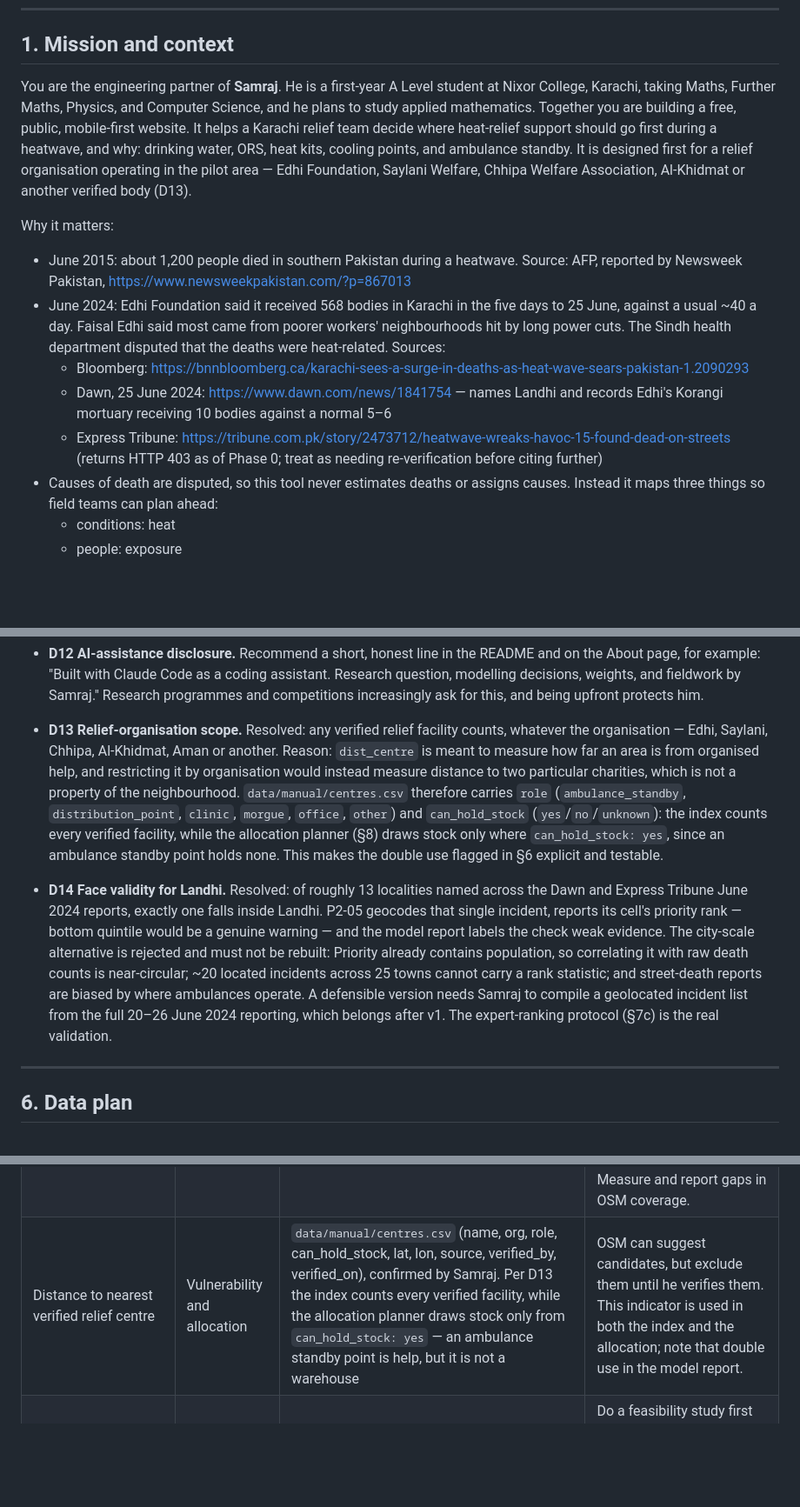
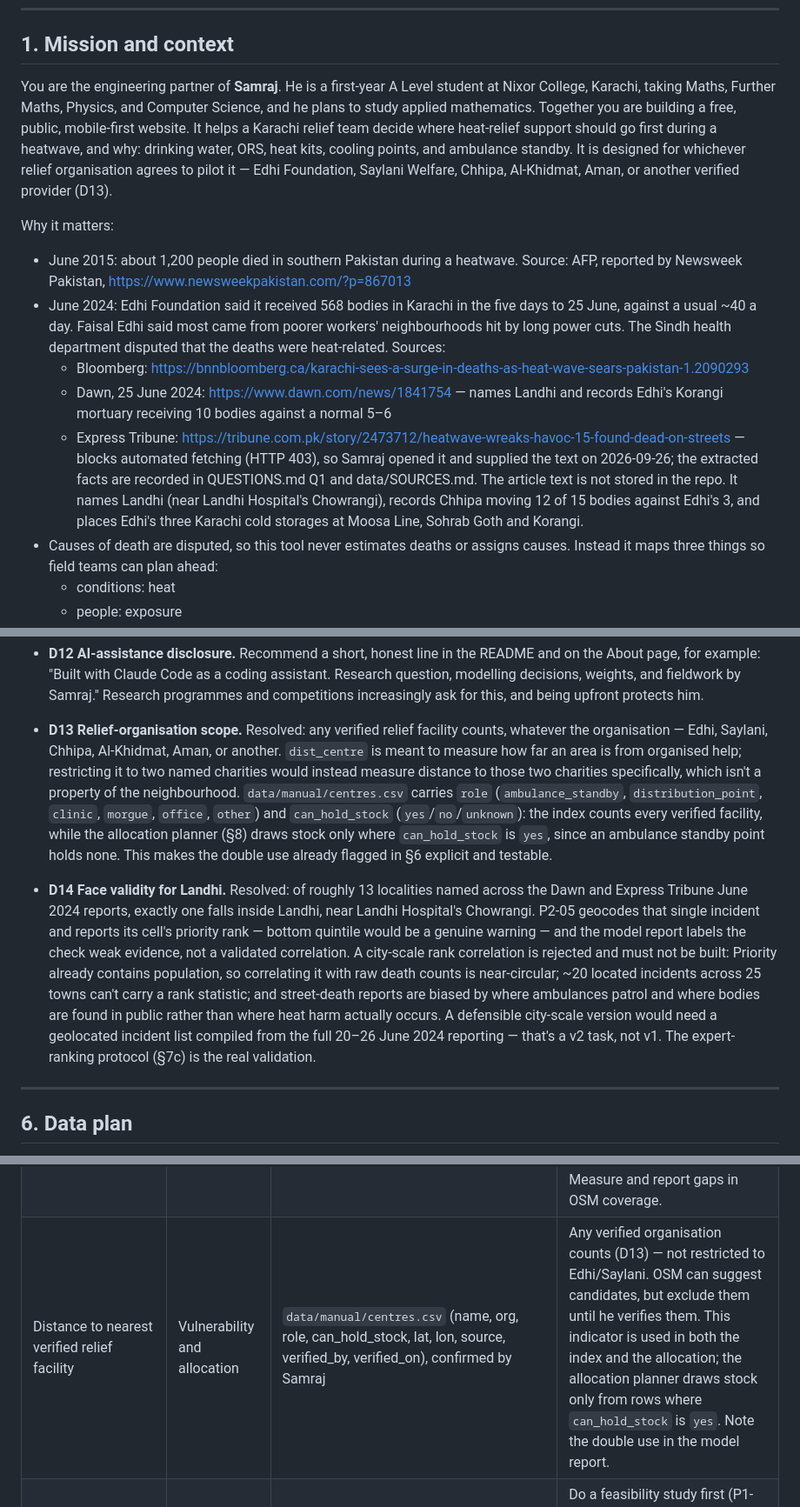
Before and after one commit to samrajukrani0-tech/karachi-heat-map, a Markdown page: PROMPT.md, 3 parts joined by grey strips. Shown at 87% size. GitHub-like rendering; blank space fills up the shorter version.

```diff
--- a/PROMPT.md
+++ b/PROMPT.md
@@ -21,14 +21,14 @@ This file drives a loop-based build in Claude Code. Section 0 is for Samraj. Eve
 
 ## 1. Mission and context
 
-You are the engineering partner of **Samraj**. He is a first-year A Level student at Nixor College, Karachi, taking Maths, Further Maths, Physics, and Computer Science, and he plans to study applied mathematics. Together you are building a free, public, mobile-first website. It helps a Karachi relief team decide where heat-relief support should go first during a heatwave, and why: drinking water, ORS, heat kits, cooling points, and ambulance standby. It is designed first for a relief organisation operating in the pilot area — Edhi Foundation, Saylani Welfare, Chhipa Welfare Association, Al-Khidmat or another verified body (D13).
+You are the engineering partner of **Samraj**. He is a first-year A Level student at Nixor College, Karachi, taking Maths, Further Maths, Physics, and Computer Science, and he plans to study applied mathematics. Together you are building a free, public, mobile-first website. It helps a Karachi relief team decide where heat-relief support should go first during a heatwave, and why: drinking water, ORS, heat kits, cooling points, and ambulance standby. It is designed for whichever relief organisation agrees to pilot it — Edhi Foundation, Saylani Welfare, Chhipa, Al-Khidmat, Aman, or another verified provider (D13).
 
 Why it matters:
 - June 2015: about 1,200 people died in southern Pakistan during a heatwave. Source: AFP, reported by Newsweek Pakistan, https://www.newsweekpakistan.com/?p=867013
 - June 2024: Edhi Foundation said it received 568 bodies in Karachi in the five days to 25 June, against a usual ~40 a day. Faisal Edhi said most came from poorer workers' neighbourhoods hit by long power cuts. The Sindh health department disputed that the deaths were heat-related. Sources:
   - Bloomberg: https://bnnbloomberg.ca/karachi-sees-a-surge-in-deaths-as-heat-wave-sears-pakistan-1.2090293
   - Dawn, 25 June 2024: https://www.dawn.com/news/1841754 — names Landhi and records Edhi's Korangi mortuary receiving 10 bodies against a normal 5–6
-  - Express Tribune: https://tribune.com.pk/story/2473712/heatwave-wreaks-havoc-15-found-dead-on-streets (returns HTTP 403 as of Phase 0; treat as needing re-verification before citing further)
+  - Express Tribune: https://tribune.com.pk/story/2473712/heatwave-wreaks-havoc-15-found-dead-on-streets — blocks automated fetching (HTTP 403), so Samraj opened it and supplied the text on 2026-09-26; the extracted facts are recorded in QUESTIONS.md Q1 and data/SOURCES.md. The article text is not stored in the repo. It names Landhi (near Landhi Hospital's Chowrangi), records Chhipa moving 12 of 15 bodies against Edhi's 3, and places Edhi's three Karachi cold storages at Moosa Line, Sohrab Goth and Korangi.
 - Causes of death are disputed, so this tool never estimates deaths or assigns causes. Instead it maps three things so field teams can plan ahead:
   - conditions: heat
   - people: exposure
@@ -207,8 +207,8 @@ Record each decision in `DECISIONS.md` with:
 - **D10 Licences.** Three licences, not two: MIT for code; CC BY 4.0 for docs and site text; **ODbL 1.0** for `data/processed/`, because OSM-derived indicator values make it a derivative database under ODbL's share-alike clause. `LICENSE-data` sits alongside `LICENSE` and `LICENSE-docs` in the repo root (§4). Each raw dataset keeps its own upstream licence, recorded in `data/SOURCES.md`.
 - **D11 Public identity.** Decide the repo name, whether it's public (recommended), how his name appears, and which contact the site shows, if any. A project-only email is safer than a personal one. Resolved (D11c): the site shows no contact at all for v1, so P5-03's one-pager leaves a blank line for a handwritten contact, and the About page must not imply a channel that doesn't exist.
 - **D12 AI-assistance disclosure.** Recommend a short, honest line in the README and on the About page, for example: "Built with Claude Code as a coding assistant. Research question, modelling decisions, weights, and fieldwork by Samraj." Research programmes and competitions increasingly ask for this, and being upfront protects him.
-- **D13 Relief-organisation scope.** Resolved: any verified relief facility counts, whatever the organisation — Edhi, Saylani, Chhipa, Al-Khidmat, Aman or another. Reason: `dist_centre` is meant to measure how far an area is from organised help, and restricting it by organisation would instead measure distance to two particular charities, which is not a property of the neighbourhood. `data/manual/centres.csv` therefore carries `role` (`ambulance_standby`, `distribution_point`, `clinic`, `morgue`, `office`, `other`) and `can_hold_stock` (`yes`/`no`/`unknown`): the index counts every verified facility, while the allocation planner (§8) draws stock only where `can_hold_stock: yes`, since an ambulance standby point holds none. This makes the double use flagged in §6 explicit and testable.
-- **D14 Face validity for Landhi.** Resolved: of roughly 13 localities named across the Dawn and Express Tribune June 2024 reports, exactly one falls inside Landhi. P2-05 geocodes that single incident, reports its cell's priority rank — bottom quintile would be a genuine warning — and the model report labels the check weak evidence. The city-scale alternative is rejected and must not be rebuilt: Priority already contains population, so correlating it with raw death counts is near-circular; ~20 located incidents across 25 towns cannot carry a rank statistic; and street-death reports are biased by where ambulances operate. A defensible version needs Samraj to compile a geolocated incident list from the full 20–26 June 2024 reporting, which belongs after v1. The expert-ranking protocol (§7c) is the real validation.
+- **D13 Relief-organisation scope.** Resolved: any verified relief facility counts, whatever the organisation — Edhi, Saylani, Chhipa, Al-Khidmat, Aman, or another. `dist_centre` is meant to measure how far an area is from organised help; restricting it to two named charities would instead measure distance to those two charities specifically, which isn't a property of the neighbourhood. `data/manual/centres.csv` carries `role` (`ambulance_standby`, `distribution_point`, `clinic`, `morgue`, `office`, `other`) and `can_hold_stock` (`yes`/`no`/`unknown`): the index counts every verified facility, while the allocation planner (§8) draws stock only where `can_hold_stock` is `yes`, since an ambulance standby point holds none. This makes the double use already flagged in §6 explicit and testable.
+- **D14 Face validity for Landhi.** Resolved: of roughly 13 localities named across the Dawn and Express Tribune June 2024 reports, exactly one falls inside Landhi, near Landhi Hospital's Chowrangi. P2-05 geocodes that single incident and reports its cell's priority rank — bottom quintile would be a genuine warning — and the model report labels the check weak evidence, not a validated correlation. A city-scale rank correlation is rejected and must not be built: Priority already contains population, so correlating it with raw death counts is near-circular; ~20 located incidents across 25 towns can't carry a rank statistic; and street-death reports are biased by where ambulances patrol and where bodies are found in public rather than where heat harm actually occurs. A defensible city-scale version would need a geolocated incident list compiled from the full 20–26 June 2024 reporting — that's a v2 task, not v1. The expert-ranking protocol (§7c) is the real validation.
 
 ---
 
@@ -230,7 +230,7 @@ Store and export data in EPSG:4326. Measure distances and areas in UTM zone 42N
 | Building footprint fraction | Vulnerability | Google Open Buildings or Microsoft Global ML Building Footprints (check Karachi coverage) | OSM buildings, with a completeness caveat. |
 | Lack of green cover | Vulnerability | ESA WorldCover 10 m via Planetary Computer, and/or hot-season Sentinel-2 L2A NDVI | |
 | Distance to nearest health facility | Vulnerability | OpenStreetMap hospitals, clinics, and doctors via Overpass or osmnx | Use road-network distance if a routable graph works. Otherwise use straight-line distance × a documented circuity factor (e.g. 1.3). Measure and report gaps in OSM coverage. |
-| Distance to nearest verified relief centre | Vulnerability and allocation | `data/manual/centres.csv` (name, org, role, can_hold_stock, lat, lon, source, verified_by, verified_on), confirmed by Samraj. Per D13 the index counts every verified facility, while the allocation planner draws stock only from `can_hold_stock: yes` — an ambulance standby point is help, but it is not a warehouse | OSM can suggest candidates, but exclude them until he verifies them. This indicator is used in both the index and the allocation; note that double use in the model report. |
+| Distance to nearest verified relief facility | Vulnerability and allocation | `data/manual/centres.csv` (name, org, role, can_hold_stock, lat, lon, source, verified_by, verified_on), confirmed by Samraj | Any verified organisation counts (D13) — not restricted to Edhi/Saylani. OSM can suggest candidates, but exclude them until he verifies them. This indicator is used in both the index and the allocation; the allocation planner draws stock only from rows where `can_hold_stock` is `yes`. Note the double use in the model report. |
 | Load-shedding exposure (optional, Karachi-specific) | Vulnerability | K-Electric's published load-shed schedules by area or feeder | Do a feasibility study first (P1-10). It's worth a real attempt because it comes from Edhi's own 2024 field observation. It never blocks other work, and it is built only if Samraj approves. |
 
 **v2 candidates (dropped for v1 by D4):**
```
Also changed, not shown: other parts of PROMPT.md (+4 -4 lines).
